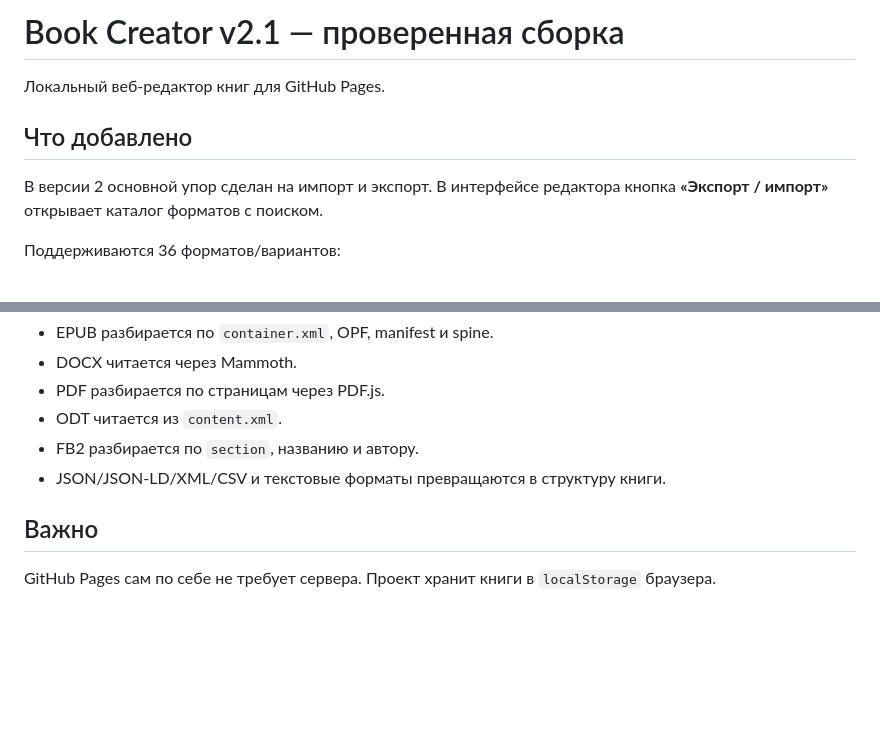
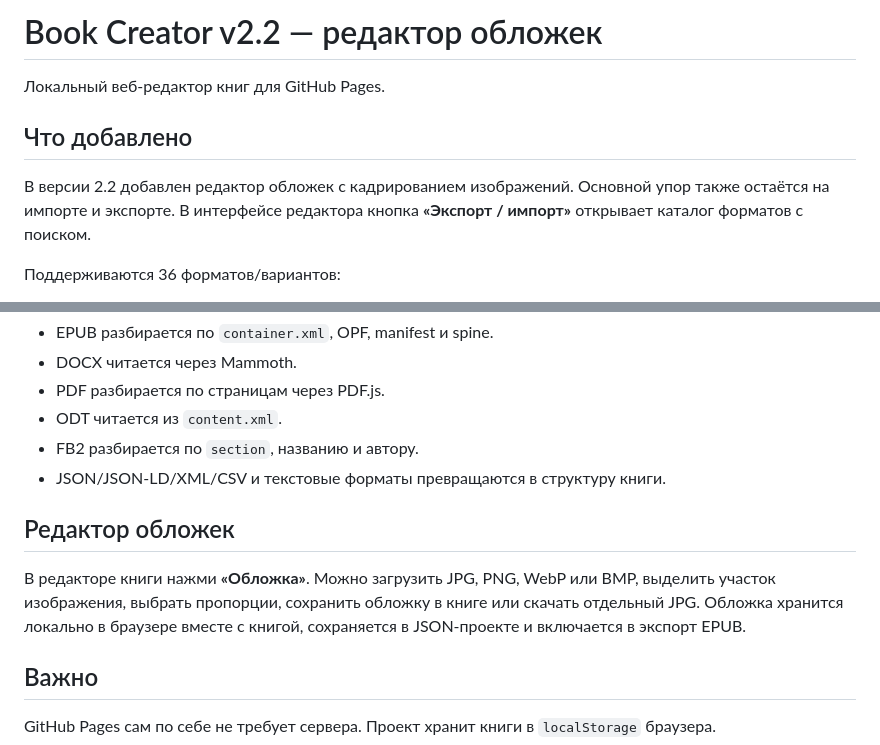
Before and after one commit to nervanadio-cell/DiamondBook, a Markdown page: README.md, 2 parts joined by grey strips. Rendered like a GitHub page; blank space fills up the shorter version.

Commit message:
Document cover editor in README

```diff
--- a/README.md
+++ b/README.md
@@ -1,10 +1,10 @@
-# Book Creator v2.1 — проверенная сборка
+# Book Creator v2.2 — редактор обложек
 
 Локальный веб-редактор книг для GitHub Pages.
 
 ## Что добавлено
 
-В версии 2 основной упор сделан на импорт и экспорт. В интерфейсе редактора кнопка **«Экспорт / импорт»** открывает каталог форматов с поиском.
+В версии 2.2 добавлен редактор обложек с кадрированием изображений. Основной упор также остаётся на импорте и экспорте. В интерфейсе редактора кнопка **«Экспорт / импорт»** открывает каталог форматов с поиском.
 
 Поддерживаются 36 форматов/вариантов:
 
@@ -61,6 +61,10 @@
 - FB2 разбирается по `section`, названию и автору.
 - JSON/JSON-LD/XML/CSV и текстовые форматы превращаются в структуру книги.
 
+## Редактор обложек
+
+В редакторе книги нажми **«Обложка»**. Можно загрузить JPG, PNG, WebP или BMP, выделить участок изображения, выбрать пропорции, сохранить обложку в книге или скачать отдельный JPG. Обложка хранится локально в браузере вместе с книгой, сохраняется в JSON-проекте и включается в экспорт EPUB.
+
 ## Важно
 
 GitHub Pages сам по себе не требует сервера. Проект хранит книги в `localStorage` браузера.
```
